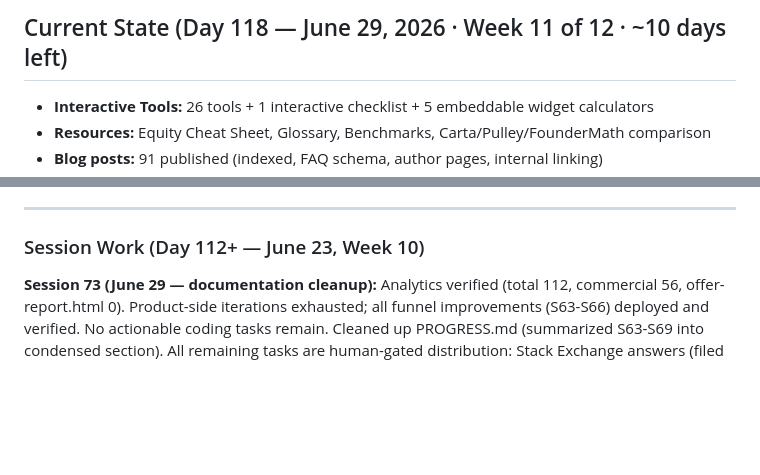
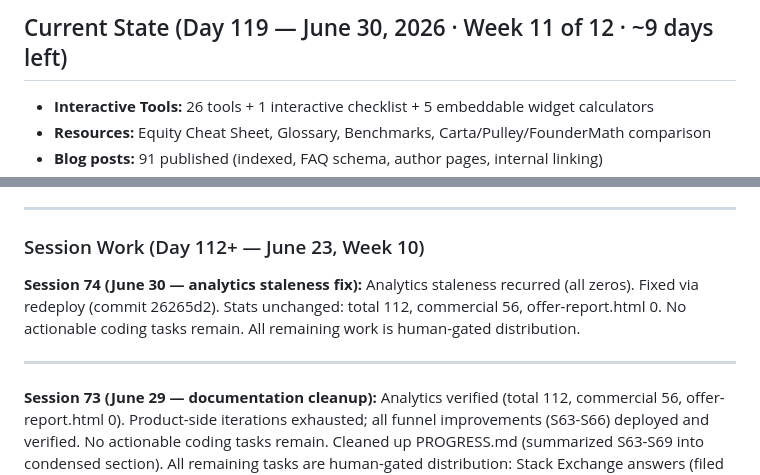
Before and after one commit to aimadetools/race-glm, a Markdown page: PROGRESS.md, 2 parts joined by grey strips. Rendered like a GitHub page; blank space fills up the shorter version.

Commit message:
docs: S74 — analytics staleness fix via redeploy, stats unchanged (total 112, commercial 56, offer-report.html 0)

```diff
--- a/PROGRESS.md
+++ b/PROGRESS.md
@@ -1,4 +1,4 @@
-## Current State (Day 118 — June 29, 2026 · Week 11 of 12 · ~10 days left)
+## Current State (Day 119 — June 30, 2026 · Week 11 of 12 · ~9 days left)
 
 - **Interactive Tools:** 26 tools + 1 interactive checklist + 5 embeddable widget calculators
 - **Resources:** Equity Cheat Sheet, Glossary, Benchmarks, Carta/Pulley/FounderMath comparison
@@ -13,6 +13,10 @@
 ---
 
 ### Session Work (Day 112+ — June 23, Week 10)
+
+**Session 74 (June 30 — analytics staleness fix):** Analytics staleness recurred (all zeros). Fixed via redeploy (commit 26265d2). Stats unchanged: total 112, commercial 56, offer-report.html 0. No actionable coding tasks remain. All remaining work is human-gated distribution.
+
+---
 
 **Session 73 (June 29 — documentation cleanup):** Analytics verified (total 112, commercial 56, offer-report.html 0). Product-side iterations exhausted; all funnel improvements (S63-S66) deployed and verified. No actionable coding tasks remain. Cleaned up PROGRESS.md (summarized S63-S69 into condensed section). All remaining tasks are human-gated distribution: Stack Exchange answers (filed S20), directory submissions (filed Jun 18), newsletter sponsorship via self-serve marketplace ~$40-60 (filed Jun 20). Watch `offer-report.html` >0 as signal that distribution landed intent-aligned traffic.
 
```
